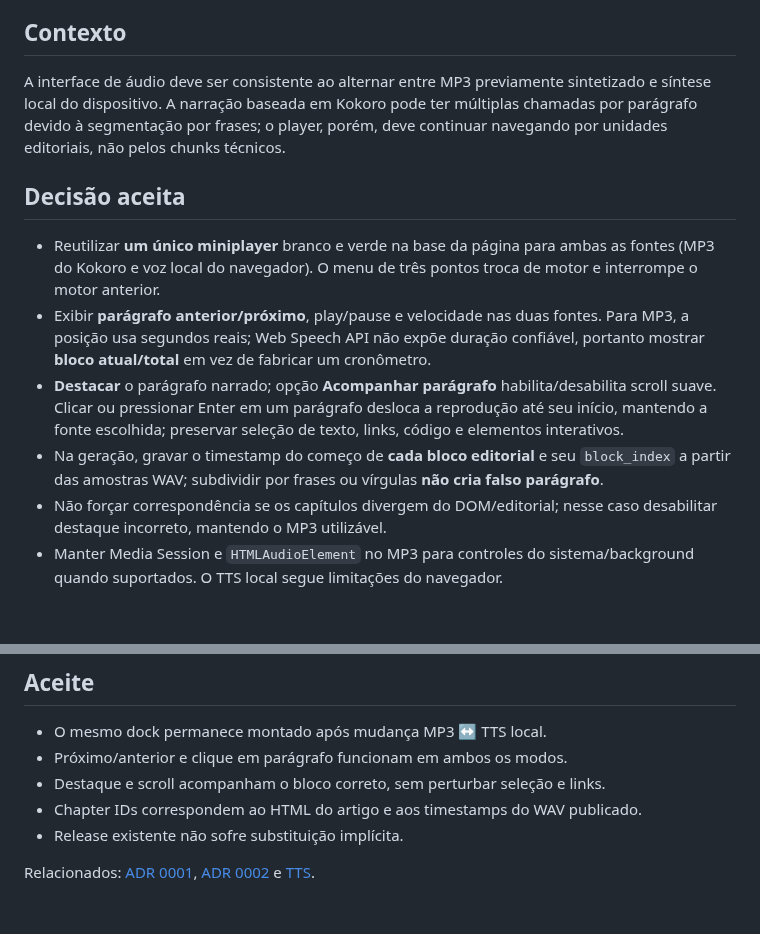
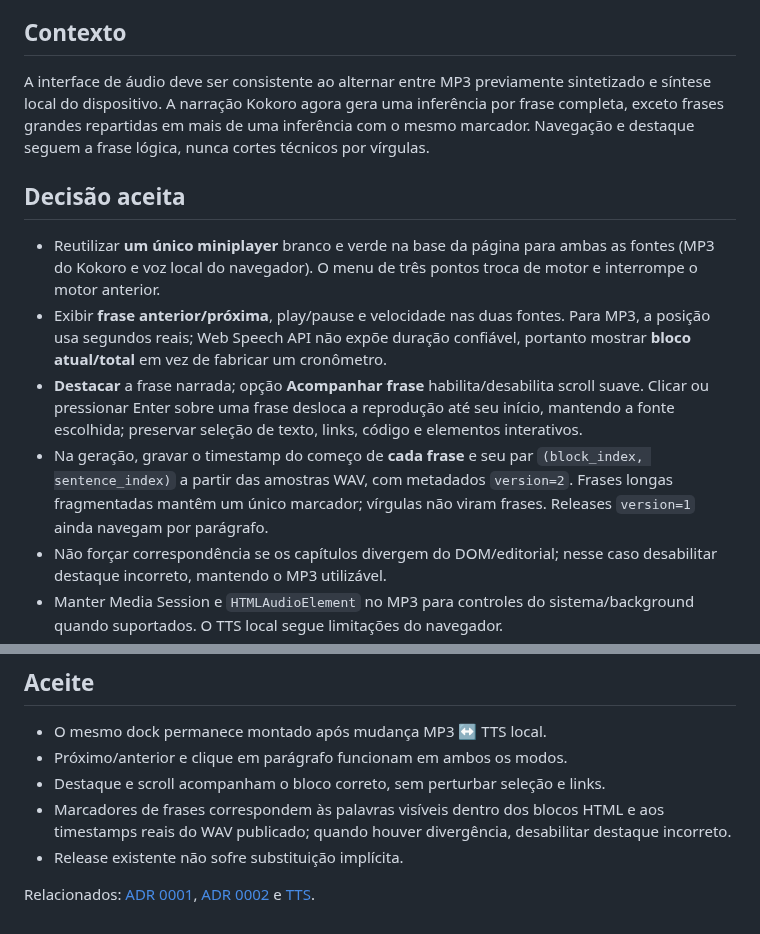
Before and after one commit to joaovpimenta/tech-topics, a Markdown page: docs/adr/0003-unified-article-audio-and-chapter-synchronization.md, 2 parts joined by grey strips. GitHub-like rendering; blank space fills up the shorter version.

```diff
--- a/docs/adr/0003-unified-article-audio-and-chapter-synchronization.md
+++ b/docs/adr/0003-unified-article-audio-and-chapter-synchronization.md
@@ -6,14 +6,14 @@
 
 ## Contexto
 
-A interface de áudio deve ser consistente ao alternar entre MP3 previamente sintetizado e síntese local do dispositivo. A narração baseada em Kokoro pode ter múltiplas chamadas por parágrafo devido à segmentação por frases; o player, porém, deve continuar navegando por unidades editoriais, não pelos chunks técnicos.
+A interface de áudio deve ser consistente ao alternar entre MP3 previamente sintetizado e síntese local do dispositivo. A narração Kokoro agora gera uma inferência por frase completa, exceto frases grandes repartidas em mais de uma inferência com o mesmo marcador. Navegação e destaque seguem a frase lógica, nunca cortes técnicos por vírgulas.
 
 ## Decisão aceita
 
 - Reutilizar **um único miniplayer** branco e verde na base da página para ambas as fontes (MP3 do Kokoro e voz local do navegador). O menu de três pontos troca de motor e interrompe o motor anterior.
-- Exibir **parágrafo anterior/próximo**, play/pause e velocidade nas duas fontes. Para MP3, a posição usa segundos reais; Web Speech API não expõe duração confiável, portanto mostrar **bloco atual/total** em vez de fabricar um cronômetro.
-- **Destacar** o parágrafo narrado; opção **Acompanhar parágrafo** habilita/desabilita scroll suave. Clicar ou pressionar Enter em um parágrafo desloca a reprodução até seu início, mantendo a fonte escolhida; preservar seleção de texto, links, código e elementos interativos.
-- Na geração, gravar o timestamp do começo de **cada bloco editorial** e seu `block_index` a partir das amostras WAV; subdividir por frases ou vírgulas **não cria falso parágrafo**.
+- Exibir **frase anterior/próxima**, play/pause e velocidade nas duas fontes. Para MP3, a posição usa segundos reais; Web Speech API não expõe duração confiável, portanto mostrar **bloco atual/total** em vez de fabricar um cronômetro.
+- **Destacar** a frase narrada; opção **Acompanhar frase** habilita/desabilita scroll suave. Clicar ou pressionar Enter sobre uma frase desloca a reprodução até seu início, mantendo a fonte escolhida; preservar seleção de texto, links, código e elementos interativos.
+- Na geração, gravar o timestamp do começo de **cada frase** e seu par `(block_index, sentence_index)` a partir das amostras WAV, com metadados `version=2`. Frases longas fragmentadas mantêm um único marcador; vírgulas não viram frases. Releases `version=1` ainda navegam por parágrafo.
 - Não forçar correspondência se os capítulos divergem do DOM/editorial; nesse caso desabilitar destaque incorreto, mantendo o MP3 utilizável.
 - Manter Media Session e `HTMLAudioElement` no MP3 para controles do sistema/background quando suportados. O TTS local segue limitações do navegador.
 - Áudios antigos sem marcadores continuam tocando; **não regenerar** ou sobrescrever Release sem autorização separada.
@@ -27,7 +27,7 @@ PR **[#53](https://github.com/joaovpimenta/tech-topics/pull/53)** foi integrada
 - O mesmo dock permanece montado após mudança MP3 ↔ TTS local.
 - Próximo/anterior e clique em parágrafo funcionam em ambos os modos.
 - Destaque e scroll acompanham o bloco correto, sem perturbar seleção e links.
-- Chapter IDs correspondem ao HTML do artigo e aos timestamps do WAV publicado.
+- Marcadores de frases correspondem às palavras visíveis dentro dos blocos HTML e aos timestamps reais do WAV publicado; quando houver divergência, desabilitar destaque incorreto.
 - Release existente não sofre substituição implícita.
 
 Relacionados: [ADR 0001](0001-kokoro-dora-prosody-and-encoding.md), [ADR 0002](0002-kokoro-execution-cost-and-parallelism.md) e [TTS](../TTS.md).
```
